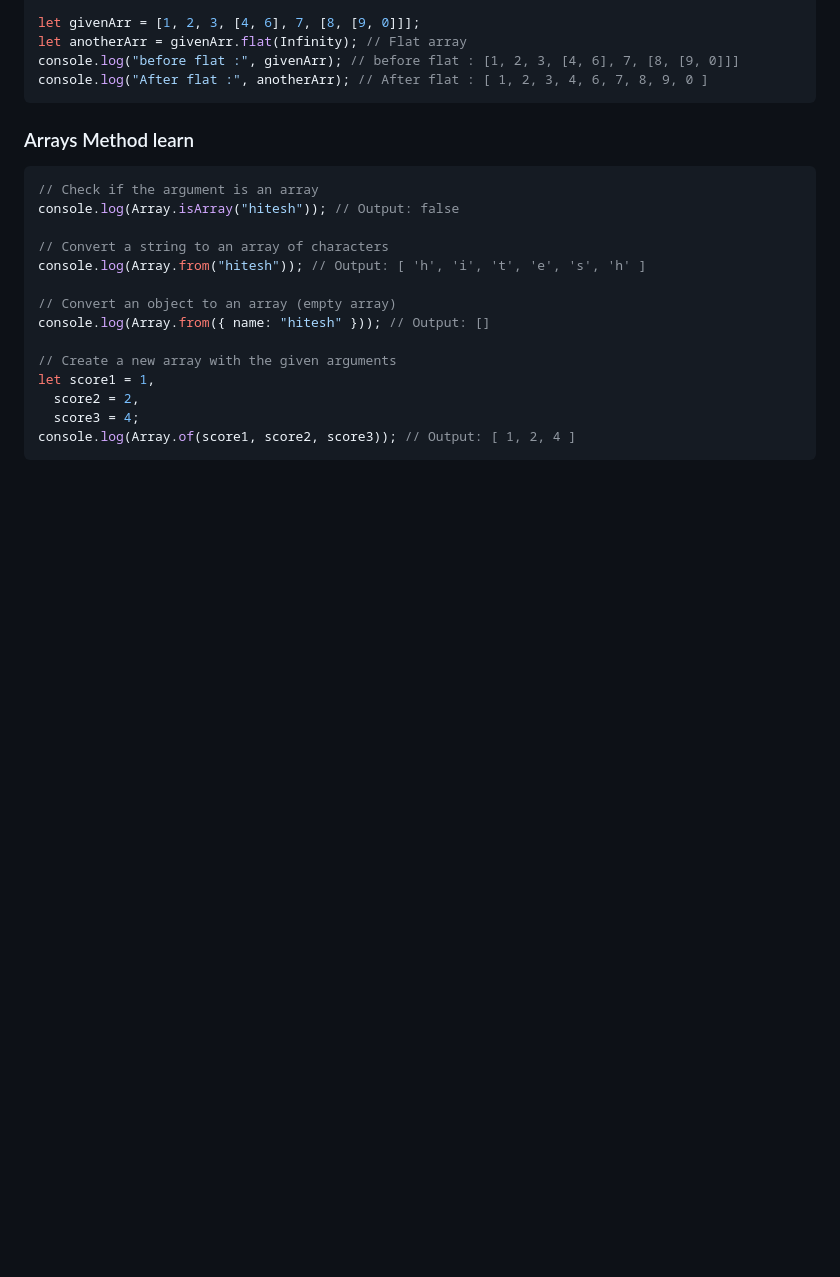
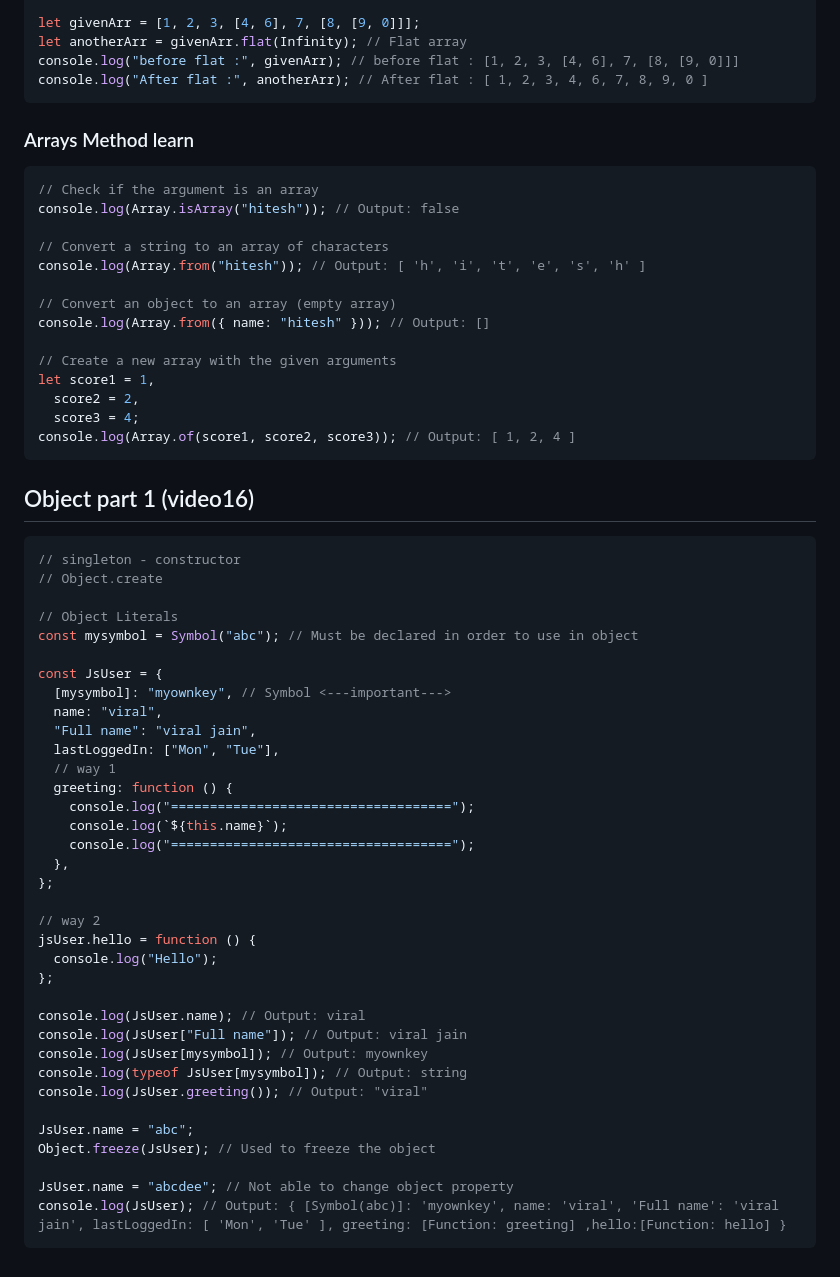
Before and after one commit to viraljain7/JavaScript-investigation, a Markdown page: 02_Basic/Notes.md, the part around the change. Rendered like a GitHub page; blank space fills up the shorter version.

Commit message:
object part-1 noted added

````diff
--- a/02_Basic/Notes.md
+++ b/02_Basic/Notes.md
@@ -105,3 +105,43 @@ let score1 = 1,
   score3 = 4;
 console.log(Array.of(score1, score2, score3)); // Output: [ 1, 2, 4 ]
 ```
+
+## Object part 1 (video16)
+
+```js
+// singleton - constructor
+// Object.create
+
+// Object Literals
+const mysymbol = Symbol("abc"); // Must be declared in order to use in object
+
+const JsUser = {
+  [mysymbol]: "myownkey", // Symbol <---important--->
+  name: "viral",
+  "Full name": "viral jain",
+  lastLoggedIn: ["Mon", "Tue"],
+  // way 1
+  greeting: function () {
+    console.log("====================================");
+    console.log(`${this.name}`);
+    console.log("====================================");
+  },
+};
+
+// way 2
+jsUser.hello = function () {
+  console.log("Hello");
+};
+
+console.log(JsUser.name); // Output: viral
+console.log(JsUser["Full name"]); // Output: viral jain
+console.log(JsUser[mysymbol]); // Output: myownkey
+console.log(typeof JsUser[mysymbol]); // Output: string
+console.log(JsUser.greeting()); // Output: "viral"
+
+JsUser.name = "abc";
+Object.freeze(JsUser); // Used to freeze the object
+
+JsUser.name = "abcdee"; // Not able to change object property
+console.log(JsUser); // Output: { [Symbol(abc)]: 'myownkey', name: 'viral', 'Full name': 'viral jain', lastLoggedIn: [ 'Mon', 'Tue' ], greeting: [Function: greeting] ,hello:[Function: hello] }
+```
````
